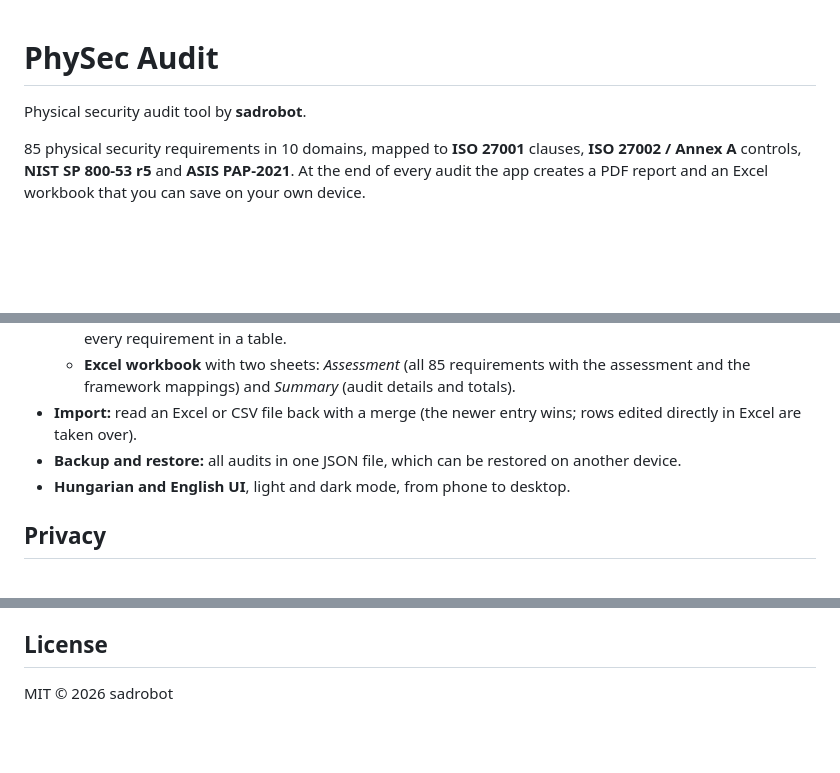
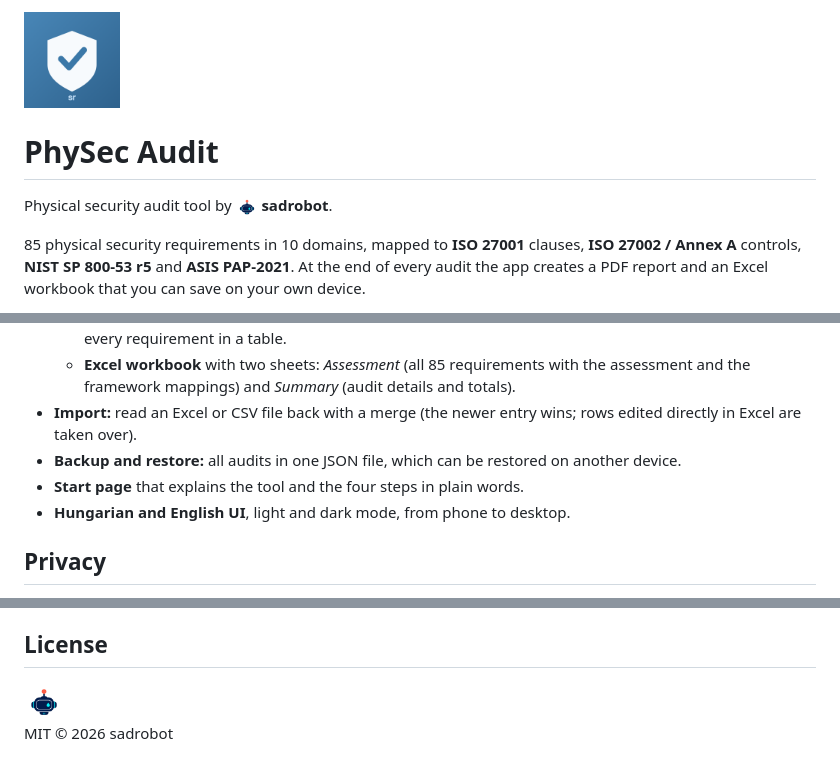
Before and after one commit to krisztianhari-wq/Physical-Security-Audit-Tool, a Markdown page: README.md, 3 parts joined by grey strips. Rendered like a GitHub page; pictures changed too: src/assets/app-icon.png (added), src/assets/sadrobot.png (added); blank space fills up the shorter version.

Commit message:
Start page, app icon in the header and report, sadrobot robot icon
Co-Authored-By: Claude Opus 5.5 <noreply@anthropic.com>

```diff
--- a/README.md
+++ b/README.md
@@ -1,6 +1,8 @@
+<img src="src/assets/app-icon.png" width="96" alt="PhySec Audit icon">
+
 # PhySec Audit
 
-Physical security audit tool by **sadrobot**.
+Physical security audit tool by <img src="src/assets/sadrobot.png" width="22" alt=""> **sadrobot**.
 
 85 physical security requirements in 10 domains, mapped to **ISO 27001** clauses, **ISO 27002 / Annex A** controls, **NIST SP 800-53 r5** and **ASIS PAP-2021**. At the end of every audit the app creates a PDF report and an Excel workbook that you can save on your own device.
 
@@ -18,6 +20,7 @@ Physical security audit tool by **sadrobot**.
   - **Excel workbook** with two sheets: *Assessment* (all 85 requirements with the assessment and the framework mappings) and *Summary* (audit details and totals).
 - **Import:** read an Excel or CSV file back with a merge (the newer entry wins; rows edited directly in Excel are taken over).
 - **Backup and restore:** all audits in one JSON file, which can be restored on another device.
+- **Start page** that explains the tool and the four steps in plain words.
 - **Hungarian and English UI**, light and dark mode, from phone to desktop.
 
 ## Privacy
@@ -55,4 +58,6 @@ npx tauri ios init && npx tauri ios build
 
 ## License
 
+<img src="src/assets/sadrobot.png" width="40" alt="sadrobot">
+
 MIT © 2026 sadrobot
```
Also changed, not shown: assets/sadrobot-source.png (added), 4 other files.
